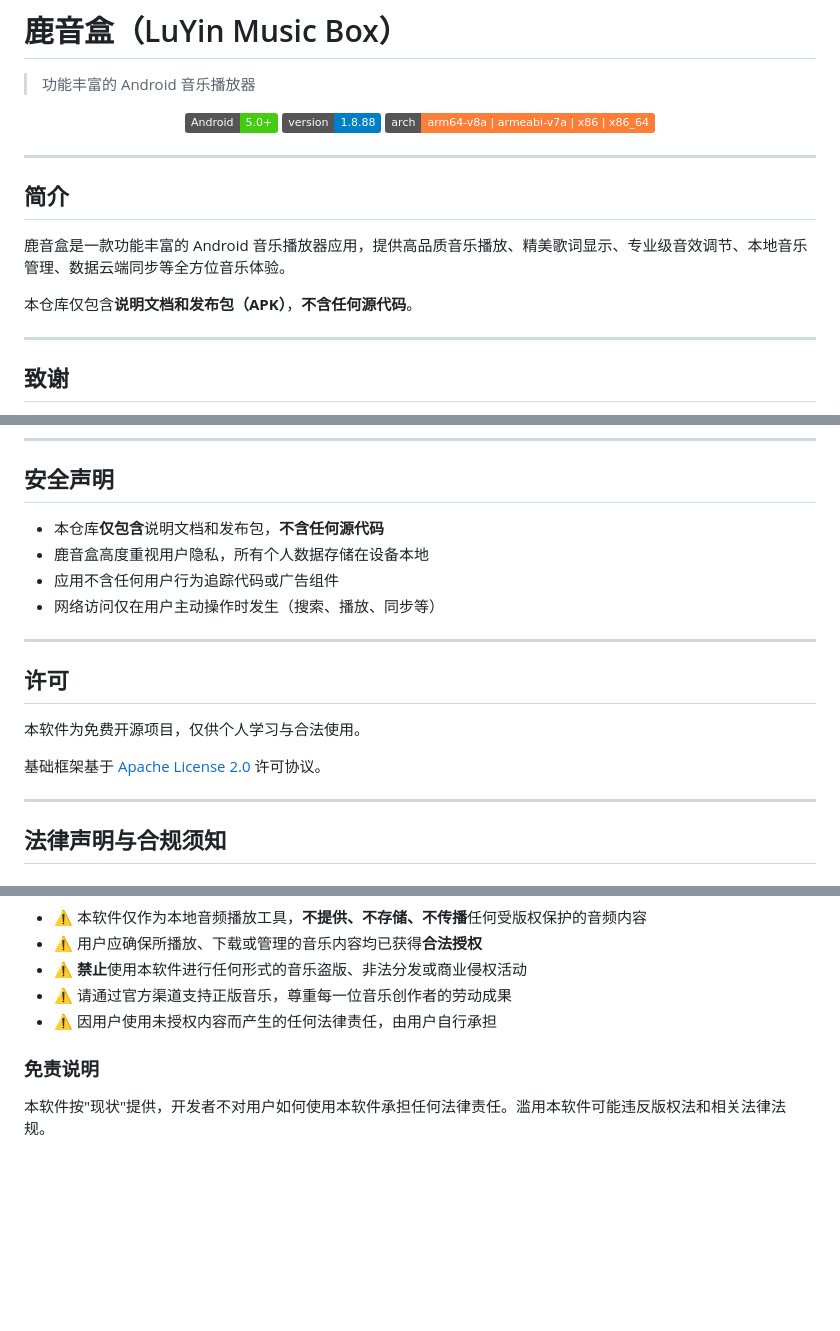
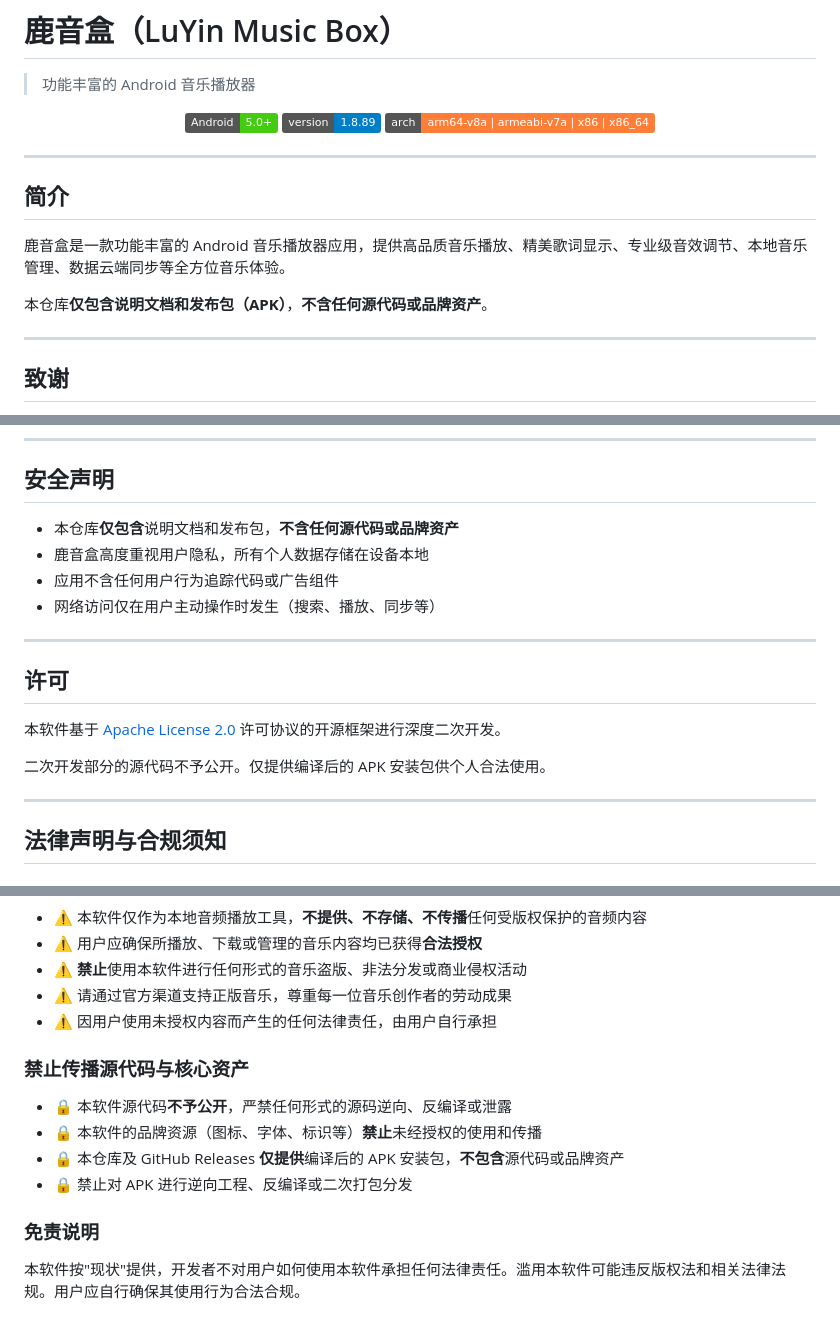
Before and after one commit to yilu-shengfa/lu-yin-box, a Markdown page: README.md, 3 parts joined by grey strips. Rendered like a GitHub page; badges without logos; blank space fills up the shorter version.

```diff
--- a/README.md
+++ b/README.md
@@ -4,7 +4,7 @@
 
 <p align="center">
   <img src="https://img.shields.io/badge/Android-5.0%2B-brightgreen" alt="Android">
-  <img src="https://img.shields.io/badge/version-1.8.88-blue" alt="Version">
+  <img src="https://img.shields.io/badge/version-1.8.89-blue" alt="Version">
   <img src="https://img.shields.io/badge/arch-arm64--v8a%20%7C%20armeabi--v7a%20%7C%20x86%20%7C%20x86__64-orange" alt="Arch">
 </p>
 
@@ -14,7 +14,7 @@
 
 鹿音盒是一款功能丰富的 Android 音乐播放器应用，提供高品质音乐播放、精美歌词显示、专业级音效调节、本地音乐管理、数据云端同步等全方位音乐体验。
 
-本仓库仅包含**说明文档和发布包（APK）**，**不含任何源代码**。
+本仓库**仅包含说明文档和发布包（APK）**，**不含任何源代码或品牌资产**。
 
 ---
 
@@ -153,7 +207,7 @@
 
 ## 安全声明
 
-- 本仓库**仅包含**说明文档和发布包，**不含任何源代码**
+- 本仓库**仅包含**说明文档和发布包，**不含任何源代码或品牌资产**
 - 鹿音盒高度重视用户隐私，所有个人数据存储在设备本地
 - 应用不含任何用户行为追踪代码或广告组件
 - 网络访问仅在用户主动操作时发生（搜索、播放、同步等）
@@ -162,9 +216,9 @@
 
 ## 许可
 
-本软件为免费开源项目，仅供个人学习与合法使用。
+本软件基于 [Apache License 2.0](https://github.com/lyswhut/lx-music-mobile/blob/master/LICENSE) 许可协议的开源框架进行深度二次开发。
 
-基础框架基于 [Apache License 2.0](https://github.com/lyswhut/lx-music-mobile/blob/master/LICENSE) 许可协议。
+二次开发部分的源代码不予公开。仅提供编译后的 APK 安装包供个人合法使用。
 
 ---
 
@@ -185,6 +239,13 @@
 - ⚠️ 请通过官方渠道支持正版音乐，尊重每一位音乐创作者的劳动成果
 - ⚠️ 因用户使用未授权内容而产生的任何法律责任，由用户自行承担
 
+### 禁止传播源代码与核心资产
+
+- 🔒 本软件源代码**不予公开**，严禁任何形式的源码逆向、反编译或泄露
+- 🔒 本软件的品牌资源（图标、字体、标识等）**禁止**未经授权的使用和传播
+- 🔒 本仓库及 GitHub Releases **仅提供**编译后的 APK 安装包，**不包含**源代码或品牌资产
+- 🔒 禁止对 APK 进行逆向工程、反编译或二次打包分发
+
 ### 免责说明
 
-本软件按"现状"提供，开发者不对用户如何使用本软件承担任何法律责任。滥用本软件可能违反版权法和相关法律法规。
+本软件按"现状"提供，开发者不对用户如何使用本软件承担任何法律责任。滥用本软件可能违反版权法和相关法律法规。用户应自行确保其使用行为合法合规。
```
Also changed, not shown: other parts of README.md (+81 -27 lines).
